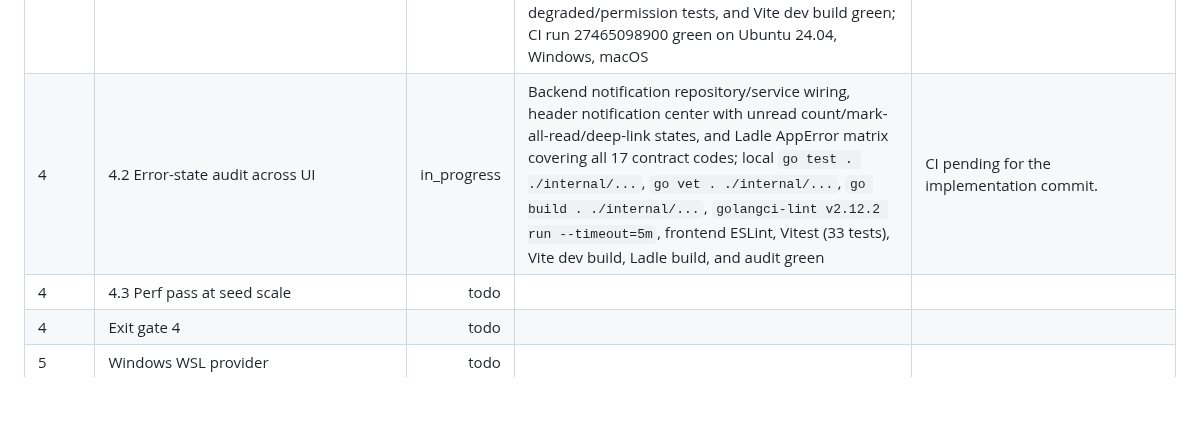
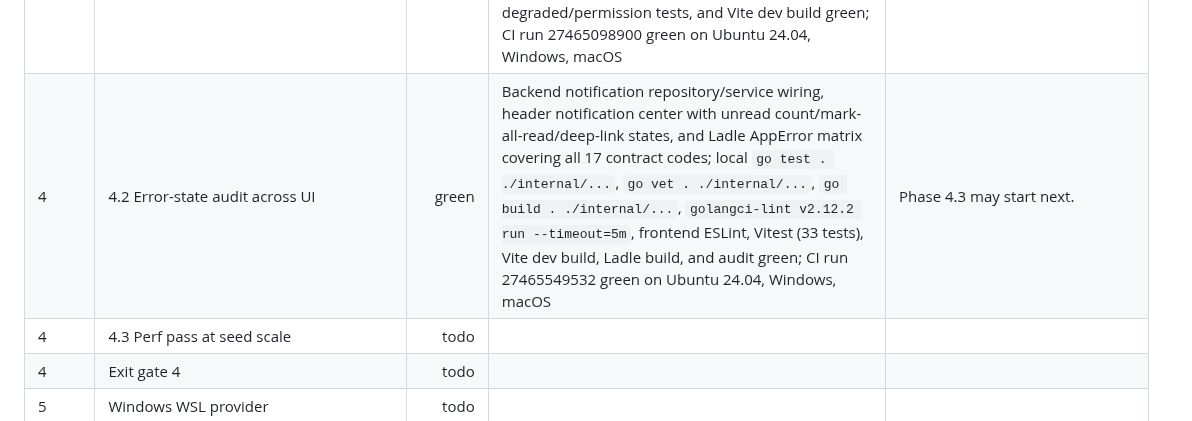
Before and after one commit to RCooLeR/Cairn, a Markdown page: PROGRESS.md, the part around the change. Drawn GitHub-style; blank space fills up the shorter version.

Commit message:
docs: mark phase 4.2 green

```diff
--- a/PROGRESS.md
+++ b/PROGRESS.md
@@ -33,7 +33,7 @@ Status legend: `todo`, `in_progress`, `green`, `blocked`.
 | 3 | 3.5 Terminal backend + UI | green | `internal/terminal` manager with host/backend/project PTY sessions, Docker exec container sessions, shell detection, root detection, resize/write/close/list, terminal events, and curated 60+ command cheatsheet; Docker exec SDK wrapper + fake and real-daemon integration coverage; Terminal page with xterm tabs, container/project pickers, root badge, paste guard, cheatsheet copy/run behavior, and Ctrl/Cmd-K command palette safe-command path; generated Wails bindings; local `go test . ./internal/...`, `go vet . ./internal/...`, `go build . ./internal/...`, `golangci-lint v2.12.2 run --timeout=5m`, frontend ESLint, Vitest (29 tests), Vite dev/prod build, Ladle build, audit; in-app browser Terminal smoke at `http://127.0.0.1:5173` with no horizontal overflow at 1280px or 390px; CI run 27458631983 green on Ubuntu 24.04, Windows, macOS including Linux real-Docker terminal exec integration | Added Linux CI terminal integration (`CAIRN_REAL_DOCKER_TERMINAL=1`) using scratch-built local images: one static `/bin/sh`/`/bin/test` shim for echo/exit-code round-trip and one shell-less image for `E_NOT_FOUND` fallback. Standalone Vite browser smoke runs in Wails browser-preview mode, so live terminal I/O is covered by Go unit/integration tests and frontend binding mocks. |
 | 3 | Exit gate 3 | green | Phase 3.1-3.5 rows are locally and CI green; CI run 27459200636 green on Ubuntu 24.04, Windows, macOS; full Linux soak in dedicated `cairn-dev` WSL with `CAIRN_PHASE3_SOAK=1 CAIRN_PHASE3_SOAK_DURATION=4h go test ./internal/soak -run TestPhase3StreamsTerminalDashboardSoak -count=1 -timeout=4h15m -v` passed in 14402.259s with logs=288023, stats=14401, terminal_bytes=24470, dashboard_reads=480, baseline_goroutines=3, peak_goroutines=26, final_goroutines=8 | Phase 4 may start next. |
 | 4 | 4.1 Linux permission options + degraded provider UX | green | `SettingsService.GetSettings/SetSetting` now round-trips validated SQLite settings including `linux.sudo_mode`; provider repair banner/dialog renders backend `ProviderProblem` repair hints and the three Linux permission choices (sudo per-action, docker group warning, rootless socket); Docker-stopped mode shows stale cached data, disables Docker mutations across inventory/project/image/volume/network/dashboard actions, and gates dashboard/log streams while degraded; local `go test . ./internal/...`, `go vet . ./internal/...`, `go build . ./internal/...`, `golangci-lint v2.12.2 run --timeout=5m`, frontend ESLint, Vitest (31 tests), audit, App degraded/permission tests, and Vite dev build green; CI run 27465098900 green on Ubuntu 24.04, Windows, macOS | Phase 4.2 may start next. |
-| 4 | 4.2 Error-state audit across UI | in_progress | Backend notification repository/service wiring, header notification center with unread count/mark-all-read/deep-link states, and Ladle AppError matrix covering all 17 contract codes; local `go test . ./internal/...`, `go vet . ./internal/...`, `go build . ./internal/...`, `golangci-lint v2.12.2 run --timeout=5m`, frontend ESLint, Vitest (33 tests), Vite dev build, Ladle build, and audit green | CI pending for the implementation commit. |
+| 4 | 4.2 Error-state audit across UI | green | Backend notification repository/service wiring, header notification center with unread count/mark-all-read/deep-link states, and Ladle AppError matrix covering all 17 contract codes; local `go test . ./internal/...`, `go vet . ./internal/...`, `go build . ./internal/...`, `golangci-lint v2.12.2 run --timeout=5m`, frontend ESLint, Vitest (33 tests), Vite dev build, Ladle build, and audit green; CI run 27465549532 green on Ubuntu 24.04, Windows, macOS | Phase 4.3 may start next. |
 | 4 | 4.3 Perf pass at seed scale | todo |  |  |
 | 4 | Exit gate 4 | todo |  |  |
 | 5 | Windows WSL provider | todo |  |  |
```
